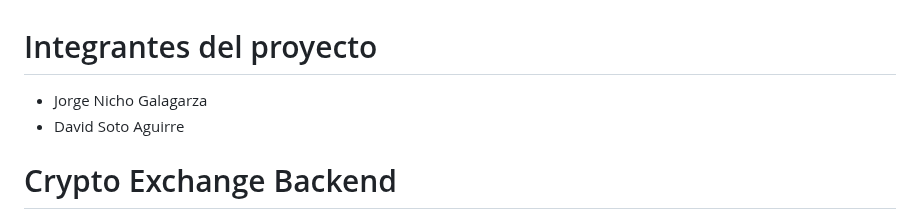
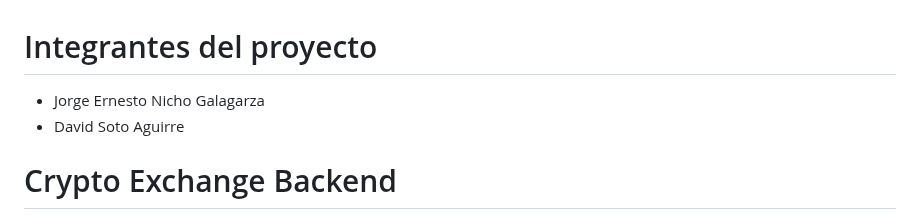
Before and after one commit to THEFLILUX/Crypto_Exchange_Backend, a Markdown page: README.md, the part around the change. Drawn GitHub-style.

```diff
--- a/README.md
+++ b/README.md
@@ -1,5 +1,5 @@
 # Integrantes del proyecto
-* Jorge Nicho Galagarza
+* Jorge Ernesto Nicho Galagarza
 * David Soto Aguirre
 
 # Crypto Exchange Backend
```
